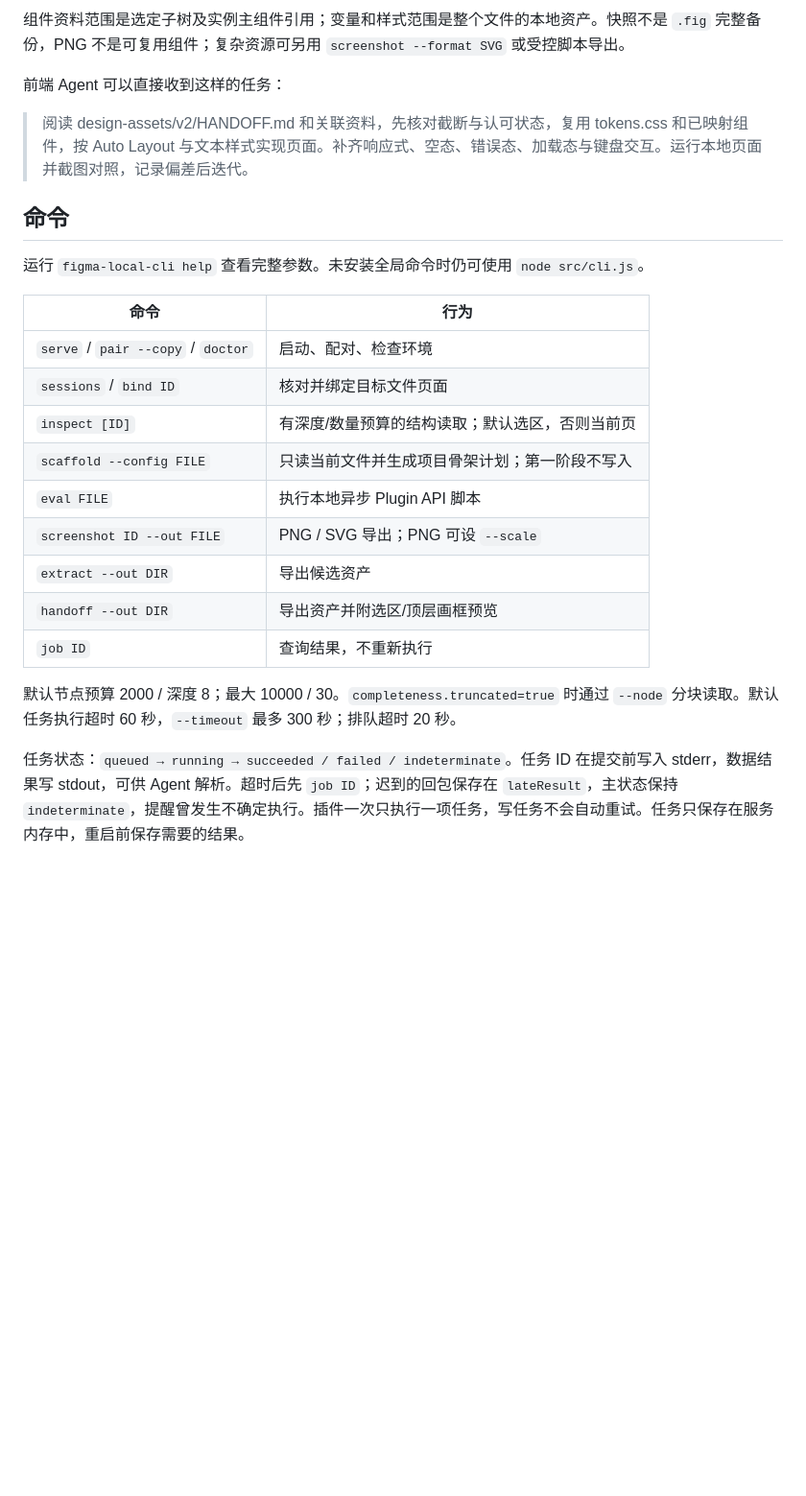
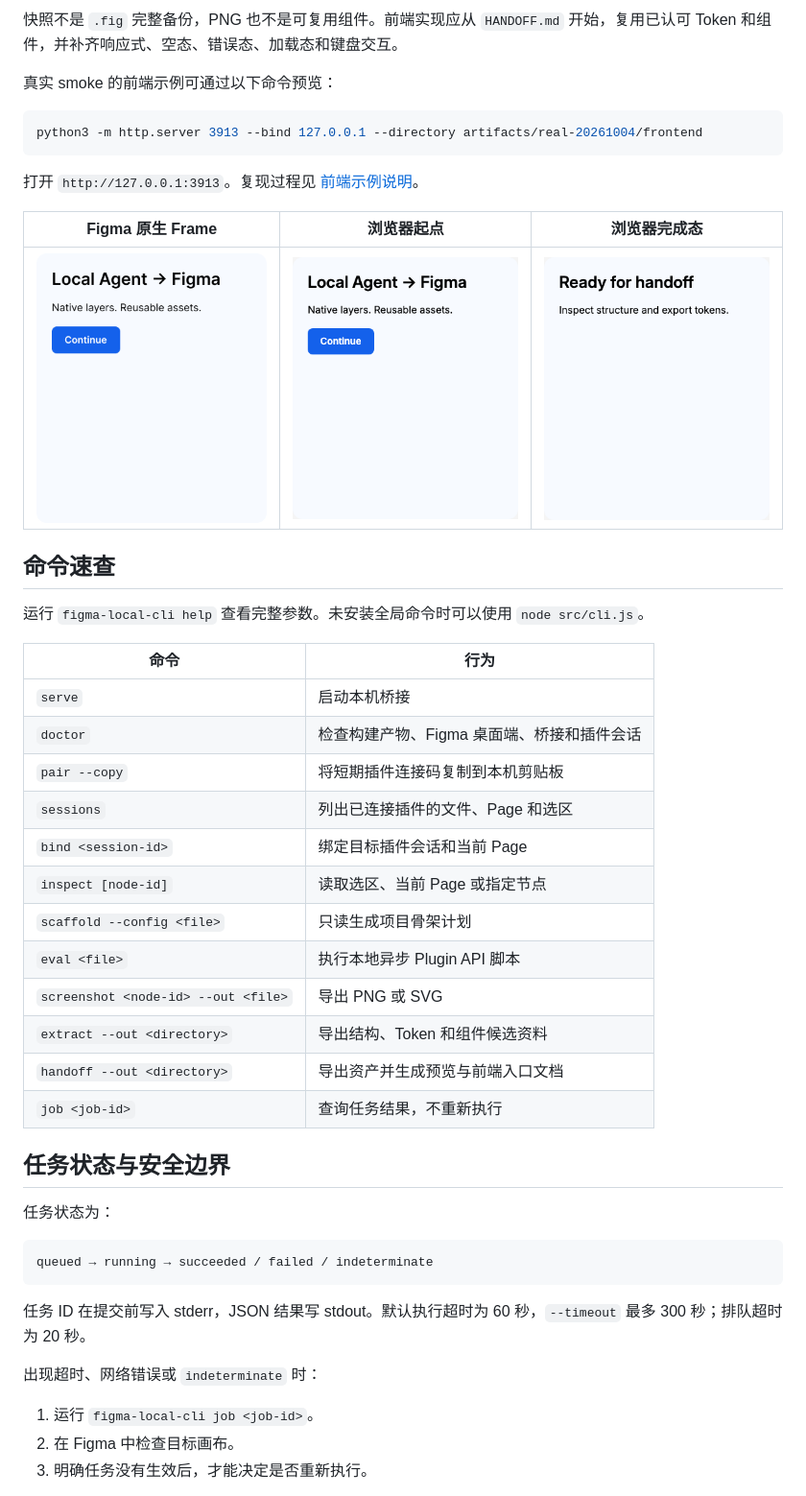
Before and after one commit to Zaiye-x/figma-local-cli, a Markdown page: README.md, the part around one of its changes. Shown at 96% size. Rendered like a GitHub page; blank space fills up the shorter version.

````diff
--- a/README.md
+++ b/README.md
@@ -214,26 +276,50 @@ token 路径包含 collection、mode 和 variable 标识，避免合并不同模
 
-组件资料范围是选定子树及实例主组件引用；变量和样式范围是整个文件的本地资产。快照不是 `.fig` 完整备份，PNG 不是可复用组件；复杂资源可另用 `screenshot --format SVG` 或受控脚本导出。
+快照不是 `.fig` 完整备份，PNG 也不是可复用组件。前端实现应从 `HANDOFF.md` 开始，复用已认可 Token 和组件，并补齐响应式、空态、错误态、加载态和键盘交互。
 
-前端 Agent 可以直接收到这样的任务：
+真实 smoke 的前端示例可通过以下命令预览：
 
-> 阅读 design-assets/v2/HANDOFF.md 和关联资料，先核对截断与认可状态，复用 tokens.css 和已映射组件，按 Auto Layout 与文本样式实现页面。补齐响应式、空态、错误态、加载态与键盘交互。运行本地页面并截图对照，记录偏差后迭代。
+```sh
+python3 -m http.server 3913 --bind 127.0.0.1 --directory artifacts/real-20261004/frontend
+```
 
-## 命令
+打开 `http://127.0.0.1:3913`。复现过程见 [前端示例说明](examples/frontend-smoke/README.md)。
 
-运行 `figma-local-cli help` 查看完整参数。未安装全局命令时仍可使用 `node src/cli.js`。
+| Figma 原生 Frame | 浏览器起点 | 浏览器完成态 |
+|---|---|---|
+| <img src="docs/images/figma-frame.png" width="280" alt="从真实 Figma 导出的原生 Frame 预览"> | <img src="docs/images/web-start.png" width="280" alt="根据真实交接包实现的浏览器起点"> | <img src="docs/images/web-complete.png" width="280" alt="根据真实交接包实现的浏览器完成态"> |
+
+## 命令速查
+
+运行 `figma-local-cli help` 查看完整参数。未安装全局命令时可以使用 `node src/cli.js`。
 
 | 命令 | 行为 |
 |---|---|
-| `serve` / `pair --copy` / `doctor` | 启动、配对、检查环境 |
-| `sessions` / `bind ID` | 核对并绑定目标文件页面 |
-| `inspect [ID]` | 有深度/数量预算的结构读取；默认选区，否则当前页 |
-| `scaffold --config FILE` | 只读当前文件并生成项目骨架计划；第一阶段不写入 |
-| `eval FILE` | 执行本地异步 Plugin API 脚本 |
-| `screenshot ID --out FILE` | PNG / SVG 导出；PNG 可设 `--scale` |
-| `extract --out DIR` | 导出候选资产 |
-| `handoff --out DIR` | 导出资产并附选区/顶层画框预览 |
-| `job ID` | 查询结果，不重新执行 |
+| `serve` | 启动本机桥接 |
+| `doctor` | 检查构建产物、Figma 桌面端、桥接和插件会话 |
+| `pair --copy` | 将短期插件连接码复制到本机剪贴板 |
+| `sessions` | 列出已连接插件的文件、Page 和选区 |
+| `bind <session-id>` | 绑定目标插件会话和当前 Page |
+| `inspect [node-id]` | 读取选区、当前 Page 或指定节点 |
+| `scaffold --config <file>` | 只读生成项目骨架计划 |
+| `eval <file>` | 执行本地异步 Plugin API 脚本 |
+| `screenshot <node-id> --out <file>` | 导出 PNG 或 SVG |
+| `extract --out <directory>` | 导出结构、Token 和组件候选资料 |
+| `handoff --out <directory>` | 导出资产并生成预览与前端入口文档 |
+| `job <job-id>` | 查询任务结果，不重新执行 |
 
-默认节点预算 2000 / 深度 8；最大 10000 / 30。`completeness.truncated=true` 时通过 `--node` 分块读取。默认任务执行超时 60 秒，`--timeout` 最多 300 秒；排队超时 20 秒。
+## 任务状态与安全边界
 
-任务状态：`queued → running → succeeded / failed / indeterminate`。任务 ID 在提交前写入 stderr，数据结果写 stdout，可供 Agent 解析。超时后先 `job ID`；迟到的回包保存在 `lateResult`，主状态保持 `indeterminate`，提醒曾发生不确定执行。插件一次只执行一项任务，写任务不会自动重试。任务只保存在服务内存中，重启前保存需要的结果。
+任务状态为：
+
+```text
+queued → running → succeeded / failed / indeterminate
+```
+
+任务 ID 在提交前写入 stderr，JSON 结果写 stdout。默认执行超时为 60 秒，`--timeout` 最多 300 秒；排队超时为 20 秒。
+
+出现超时、网络错误或 `indeterminate` 时：
+
+1. 运行 `figma-local-cli job <job-id>`。
+2. 在 Figma 中检查目标画布。
+3. 明确任务没有生效后，才能决定是否重新执行。
+
````
Also changed, not shown: other parts of README.md (+251 -122 lines).
